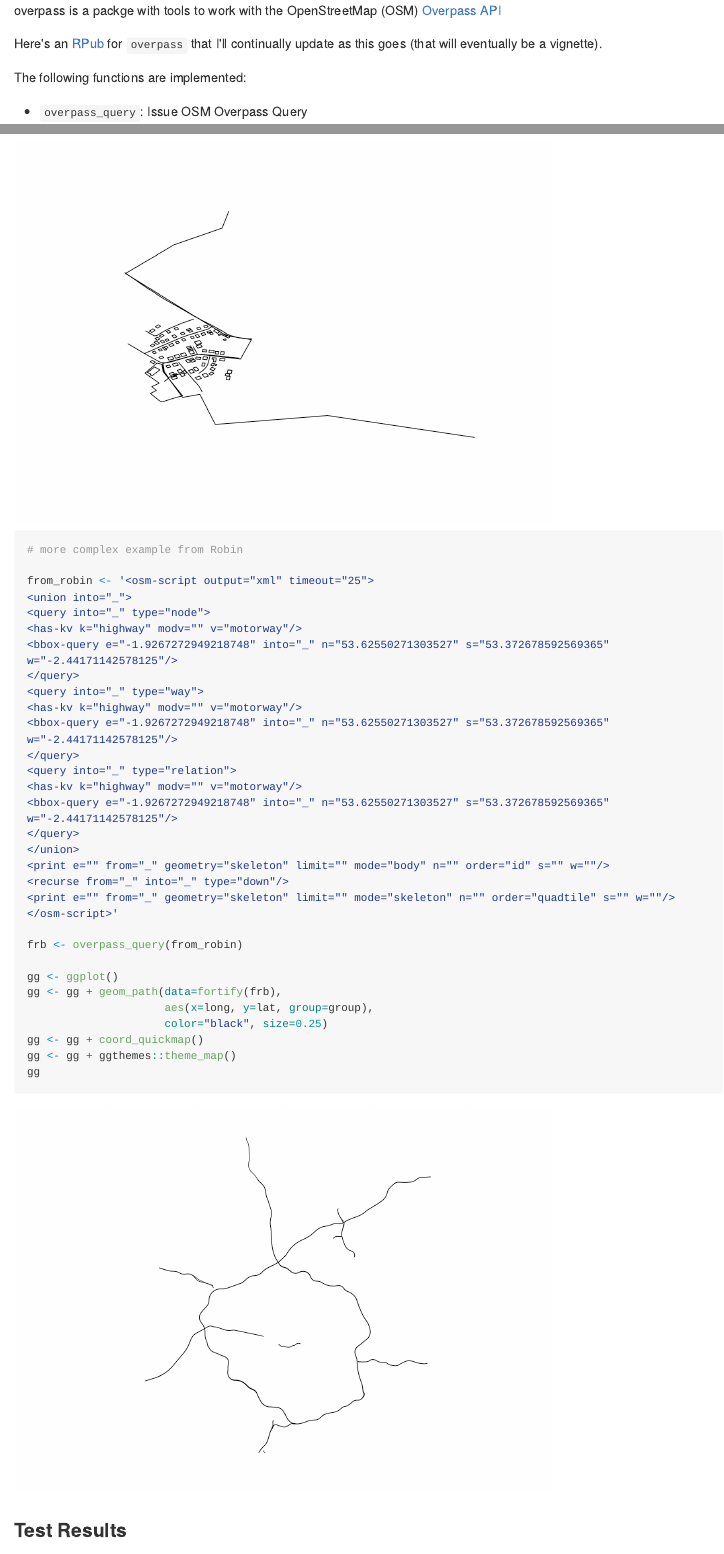
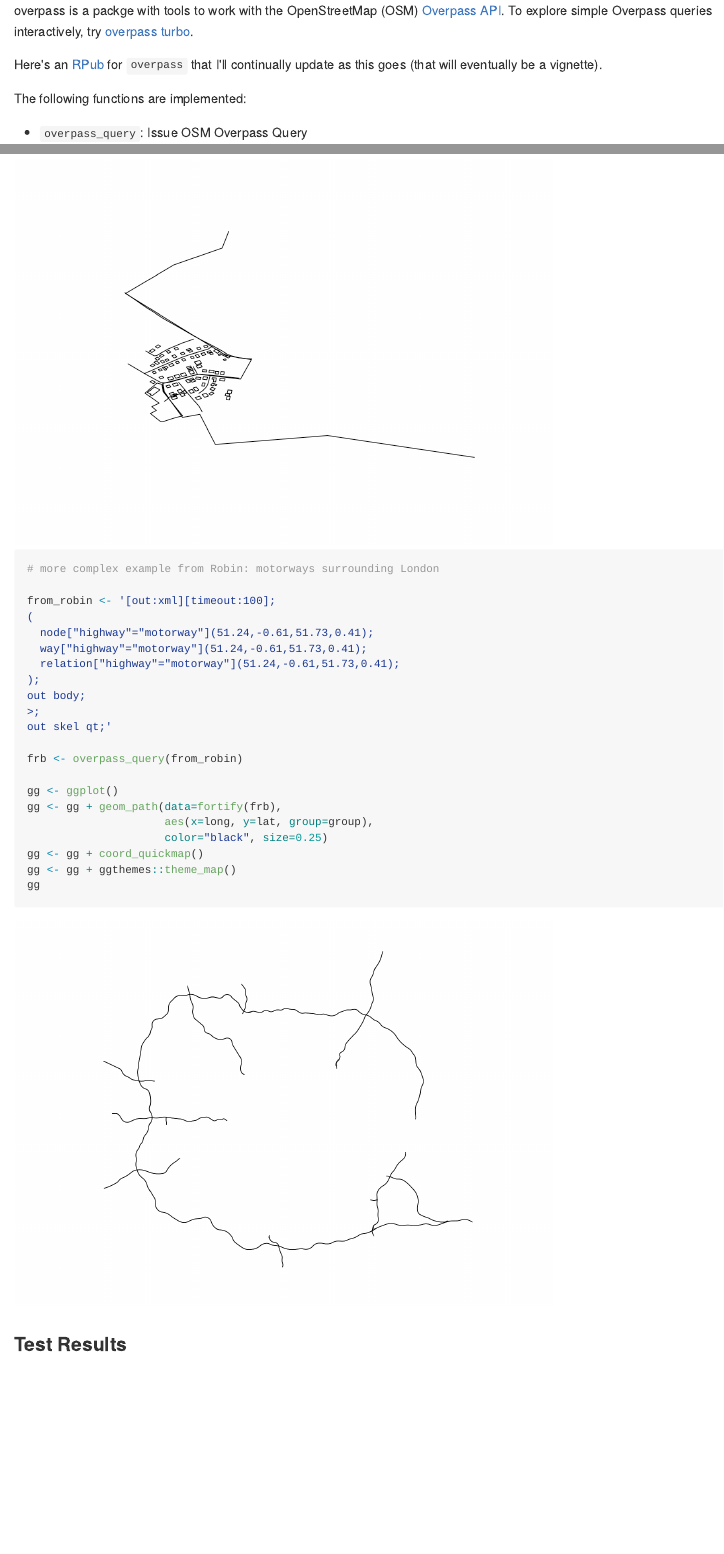
Before and after one commit to ropensci/osmdata, an R Markdown document (README.Rmd): the page in a window 1100 px wide, from its top, and a second part further down, joined at a grey line. The pictures show the output file README.md that the author committed with the source, drawn offline in the style of GitHub; long lines of code are wrapped.

Commit message:
Update motorway example in README

````diff
--- a/README.Rmd
+++ b/README.Rmd
@@ -17,7 +17,9 @@ knitr::opts_chunk$set(
   fig.path = "README-"
 )
 ```
-overpass is a packge with tools to work with the OpenStreetMap (OSM) [Overpass API](http://wiki.openstreetmap.org/wiki/Overpass_API)
+
+overpass is a packge with tools to work with the OpenStreetMap (OSM) [Overpass API](http://wiki.openstreetmap.org/wiki/Overpass_API).
+To explore simple Overpass queries interactively, try [overpass turbo](http://overpass-turbo.eu/).
 
 Here's an [RPub](http://rpubs.com/hrbrmstr/overpass) for `overpass` that I'll continually update as this goes (that will eventually be a vignette).
 
@@ -107,27 +109,17 @@ plot(awy)
 ```
 
 ```{r from_robin, cache=TRUE}
-# more complex example from Robin
+# more complex example from Robin: motorways surrounding London
 
-from_robin <- '<osm-script output="xml" timeout="25">
-<union into="_">
-<query into="_" type="node">
-<has-kv k="highway" modv="" v="motorway"/>
-<bbox-query e="-1.9267272949218748" into="_" n="53.62550271303527" s="53.372678592569365" w="-2.44171142578125"/>
-</query>
-<query into="_" type="way">
-<has-kv k="highway" modv="" v="motorway"/>
-<bbox-query e="-1.9267272949218748" into="_" n="53.62550271303527" s="53.372678592569365" w="-2.44171142578125"/>
-</query>
-<query into="_" type="relation">
-<has-kv k="highway" modv="" v="motorway"/>
-<bbox-query e="-1.9267272949218748" into="_" n="53.62550271303527" s="53.372678592569365" w="-2.44171142578125"/>
-</query>
-</union>
-<print e="" from="_" geometry="skeleton" limit="" mode="body" n="" order="id" s="" w=""/>
-<recurse from="_" into="_" type="down"/>
-<print e="" from="_" geometry="skeleton" limit="" mode="skeleton" n="" order="quadtile" s="" w=""/>
-</osm-script>'
+from_robin <- '[out:xml][timeout:100];
+(
+  node["highway"="motorway"](51.24,-0.61,51.73,0.41);
+  way["highway"="motorway"](51.24,-0.61,51.73,0.41);
+  relation["highway"="motorway"](51.24,-0.61,51.73,0.41);
+);
+out body;
+>;
+out skel qt;'
 
 frb <- overpass_query(from_robin)
 
````
Also changed, not shown: README-from_robin-1.png, README.md, 3 other files.
